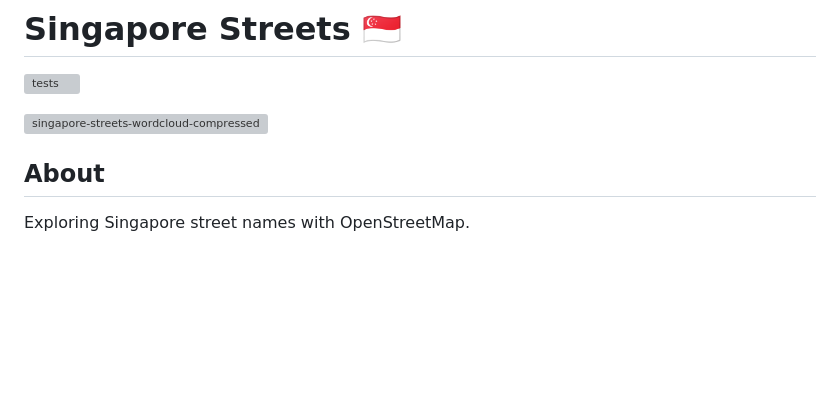
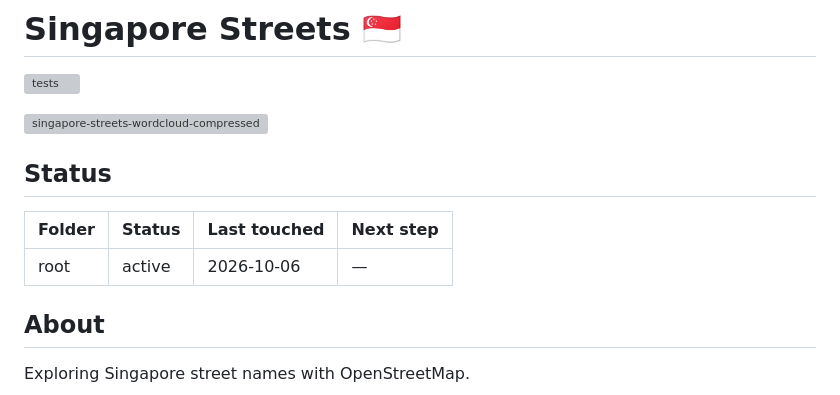
Before and after one commit to evgeniyarbatov/singapore-streets, a Markdown page: README.md, the part around the change. GitHub-like rendering; blank space fills up the shorter version; grey boxes are pictures that could not be loaded.

Commit message:
docs: add project status table
One row per project folder: status (active, parked, done), last touched and the single next step. repo-pulse reads it to report stale projects; personal-wiki builds its code/ pages from it.

Co-Authored-By: Claude Opus 5.5 <noreply@anthropic.com>

```diff
--- a/README.md
+++ b/README.md
@@ -3,6 +3,12 @@
 [![tests](https://github.com/evgeniyarbatov/singapore-streets/actions/workflows/tests.yml/badge.svg)](https://github.com/evgeniyarbatov/singapore-streets/actions/workflows/tests.yml)
 
 <img width="3200" height="2000" alt="singapore-streets-wordcloud-compressed" src="https://github.com/user-attachments/assets/4d91e392-dba8-4008-8195-062e31cd99cf" />
+
+## Status
+
+| Folder | Status | Last touched | Next step |
+|---|---|---|---|
+| root | active | 2026-10-06 | — |
 
 ## About
 
```
